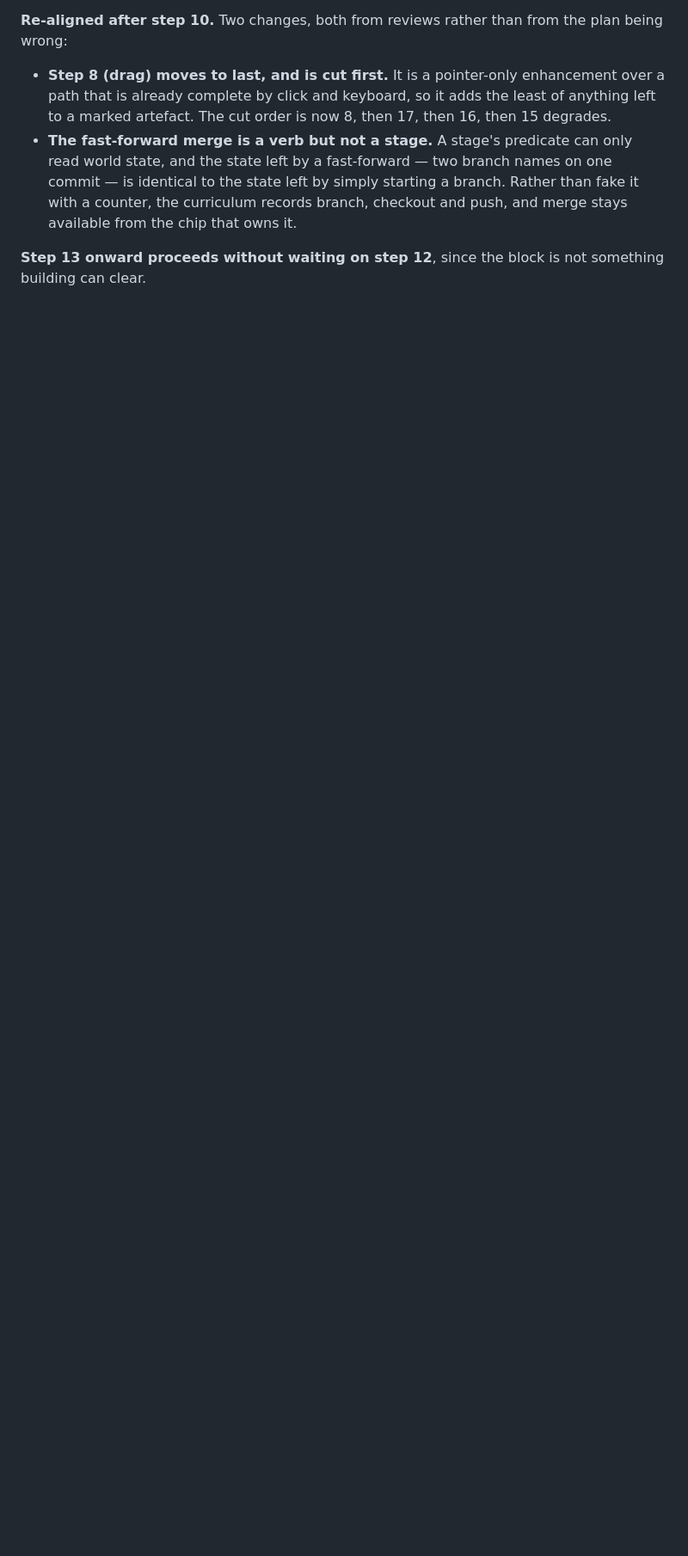
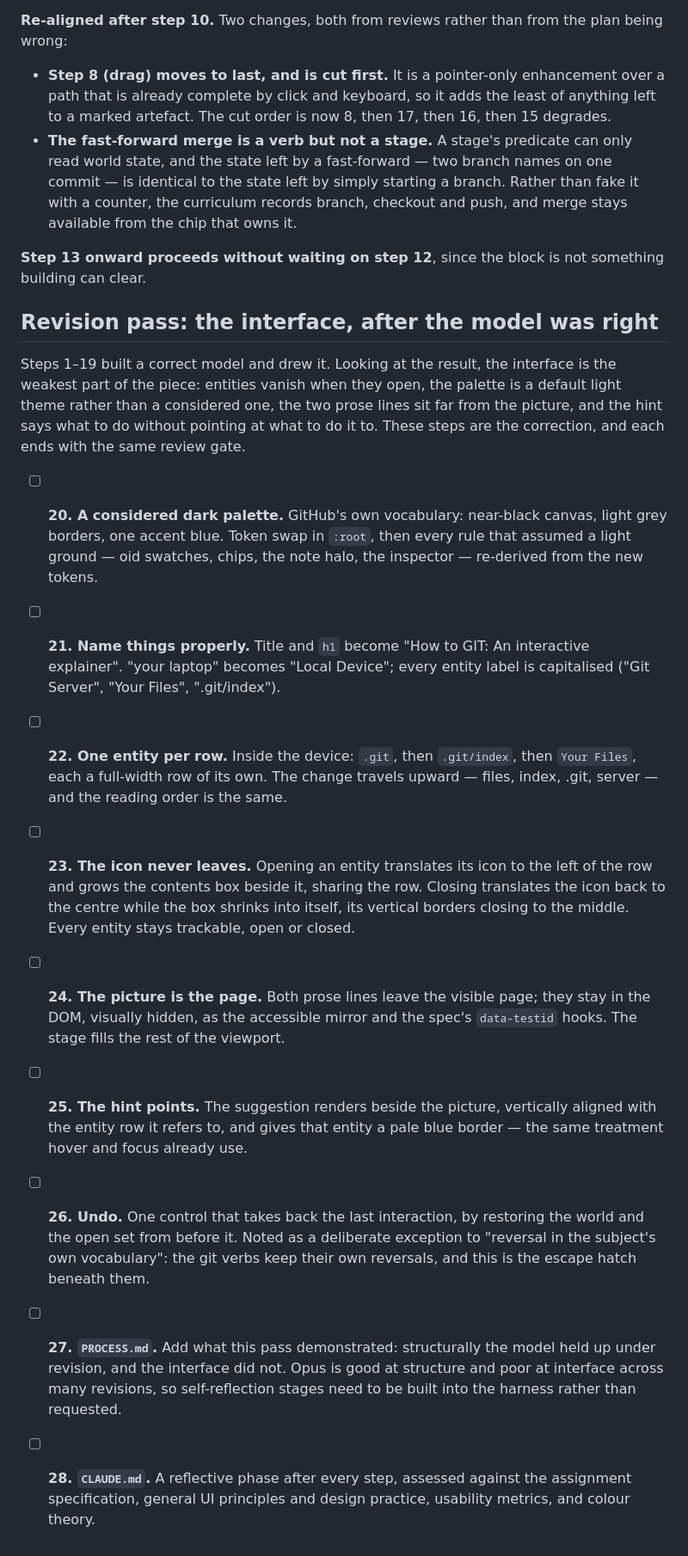
Before and after one commit to comp4020-agentic-coding-studio/comp4020-ass1-drvcarroll, a Markdown page: BUILD_PLAN.md, the part around the change. Shown at 86% size. Rendered like a GitHub page; blank space fills up the shorter version.

Commit message:
Plan the interface revision pass, steps 20-28

```diff
--- a/BUILD_PLAN.md
+++ b/BUILD_PLAN.md
@@ -116,3 +116,45 @@ the plan being wrong:
 
 **Step 13 onward proceeds without waiting on step 12**, since the block is not
 something building can clear.
+
+## Revision pass: the interface, after the model was right
+
+Steps 1–19 built a correct model and drew it. Looking at the result, the
+interface is the weakest part of the piece: entities vanish when they open, the
+palette is a default light theme rather than a considered one, the two prose
+lines sit far from the picture, and the hint says what to do without pointing at
+what to do it to. These steps are the correction, and each ends with the same
+review gate.
+
+- [ ] **20. A considered dark palette.** GitHub's own vocabulary: near-black
+      canvas, light grey borders, one accent blue. Token swap in `:root`, then
+      every rule that assumed a light ground — oid swatches, chips, the note
+      halo, the inspector — re-derived from the new tokens.
+- [ ] **21. Name things properly.** Title and `h1` become "How to GIT: An
+      interactive explainer". "your laptop" becomes "Local Device"; every entity
+      label is capitalised ("Git Server", "Your Files", ".git/index").
+- [ ] **22. One entity per row.** Inside the device: `.git`, then `.git/index`,
+      then `Your Files`, each a full-width row of its own. The change travels
+      upward — files, index, .git, server — and the reading order is the same.
+- [ ] **23. The icon never leaves.** Opening an entity translates its icon to
+      the left of the row and grows the contents box beside it, sharing the row.
+      Closing translates the icon back to the centre while the box shrinks into
+      itself, its vertical borders closing to the middle. Every entity stays
+      trackable, open or closed.
+- [ ] **24. The picture is the page.** Both prose lines leave the visible page;
+      they stay in the DOM, visually hidden, as the accessible mirror and the
+      spec's `data-testid` hooks. The stage fills the rest of the viewport.
+- [ ] **25. The hint points.** The suggestion renders beside the picture,
+      vertically aligned with the entity row it refers to, and gives that entity
+      a pale blue border — the same treatment hover and focus already use.
+- [ ] **26. Undo.** One control that takes back the last interaction, by
+      restoring the world and the open set from before it. Noted as a deliberate
+      exception to "reversal in the subject's own vocabulary": the git verbs keep
+      their own reversals, and this is the escape hatch beneath them.
+- [ ] **27. `PROCESS.md`.** Add what this pass demonstrated: structurally the
+      model held up under revision, and the interface did not. Opus is good at
+      structure and poor at interface across many revisions, so self-reflection
+      stages need to be built into the harness rather than requested.
+- [ ] **28. `CLAUDE.md`.** A reflective phase after every step, assessed against
+      the assignment specification, general UI principles and design practice,
+      usability metrics, and colour theory.
```
